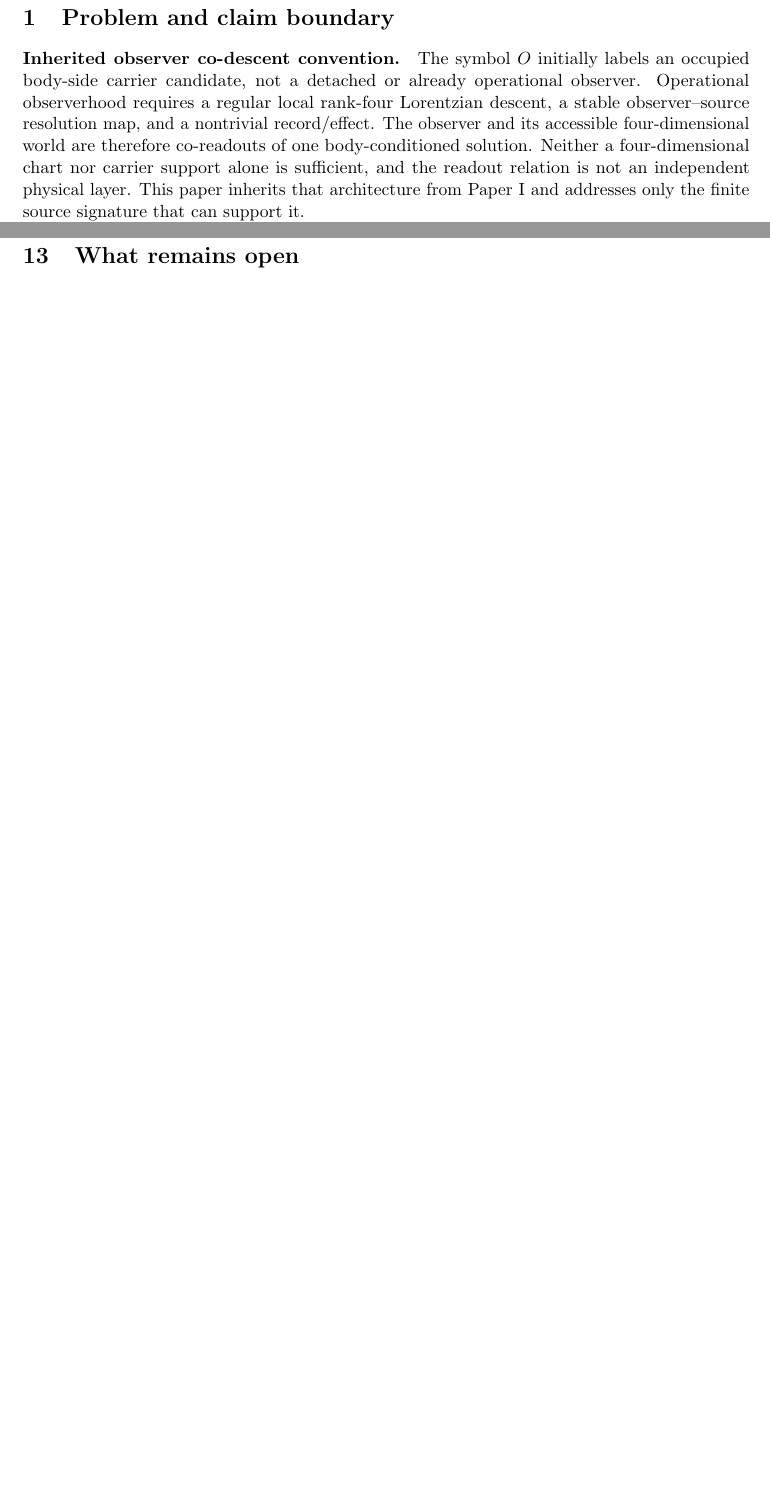
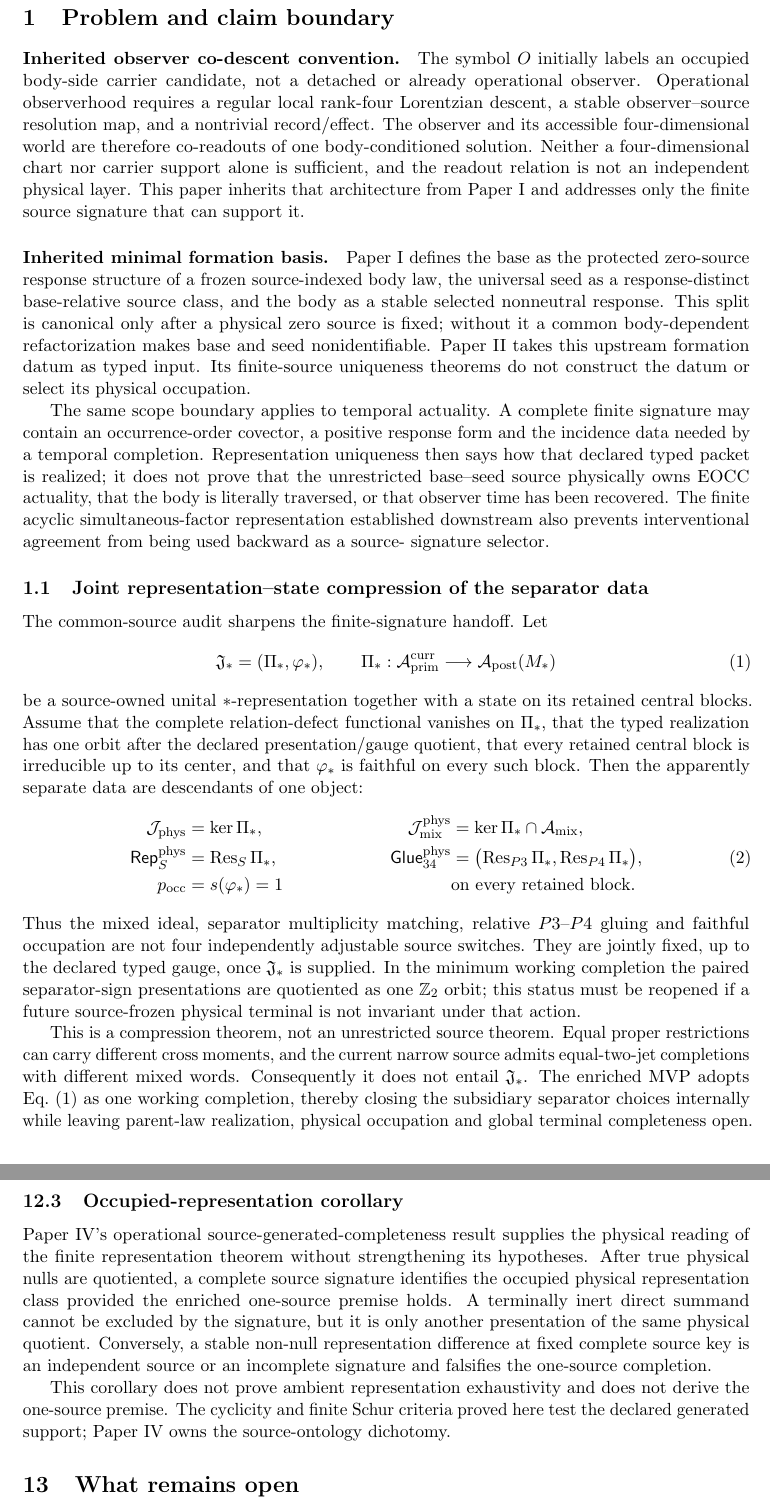
Before and after one commit to tau-core-research/tau-core-foundation-paper-ii, a LaTeX paper (paperII_submission_source/main.tex): two parts of pages 4 and 17 of 20 before the commit and two parts of pages 4 and 18 of 21 after it, joined at a grey line, cut so that both start at the same text, the shorter picture padded with empty space. Compiled offline with pdfLaTeX.

Commit message:
paper: refresh foundation source package

```diff
--- a/paperII_submission_source/main.tex
+++ b/paperII_submission_source/main.tex
@@ -16,7 +16,7 @@
 \title{\textbf{Finite Source Signatures, Joint Incidence, and Representation Uniqueness}\\
 \large Tau Core Technical Paper I (Series Paper II)}
 \author{Jozsef Olcsak\\\small Independent researcher}
-\date{Draft v0.2 --- Last revised: 14 August 2026}
+\date{Draft v0.2 --- Last revised: 19 August 2026}
 
 \begin{document}
 \maketitle
@@ -127,6 +127,70 @@ body-conditioned solution.  Neither a four-dimensional chart nor carrier
 support alone is sufficient, and the readout relation is not an independent
 physical layer.  This paper inherits that architecture from Paper I and
 addresses only the finite source signature that can support it.
+
+\paragraph{Inherited minimal formation basis.}
+Paper I defines the base as the protected zero-source response structure of a
+frozen source-indexed body law, the universal seed as a response-distinct
+base-relative source class, and the body as a stable selected nonneutral
+response.  This split is canonical only after a physical zero source is fixed;
+without it a common body-dependent refactorization makes base and seed
+nonidentifiable.  Paper II takes this upstream formation datum as typed input.
+Its finite-source uniqueness theorems do not construct the datum or select its
+physical occupation.
+
+The same scope boundary applies to temporal actuality.  A complete finite
+signature may contain an occurrence-order covector, a positive response form
+and the incidence data needed by a temporal completion.  Representation
+uniqueness then says how that declared typed packet is realized; it does not
+prove that the unrestricted base--seed source physically owns EOCC actuality,
+that the body is literally traversed, or that observer time has been recovered.
+The finite acyclic simultaneous-factor representation established downstream
+also prevents interventional agreement from being used backward as a source-
+signature selector.
+
+\subsection{Joint representation--state compression of the separator data}
+
+The common-source audit sharpens the finite-signature handoff.  Let
+\begin{equation}
+ \mathfrak J_*=(\Pi_*,\varphi_*),
+ \qquad
+ \Pi_*:\mathcal A_{\rm prim}^{\rm curr}
+ \longrightarrow \mathcal A_{\rm post}(M_*)
+ \label{eq:joint-source-datum}
+\end{equation}
+be a source-owned unital $*$-representation together with a state on its
+retained central blocks.  Assume that the complete relation-defect functional
+vanishes on $\Pi_*$, that the typed realization has one orbit after the
+declared presentation/gauge quotient, that every retained central block is
+irreducible up to its center, and that $\varphi_*$ is faithful on every such
+block.  Then the apparently separate data are descendants of one object:
+\begin{align}
+ \mathcal J_{\rm phys}&=\ker\Pi_* ,&
+ \mathcal J_{\rm mix}^{\rm phys}
+   &=\ker\Pi_*\cap\mathcal A_{\rm mix},\nonumber\\
+ \mathsf{Rep}^{\rm phys}_S&=\operatorname{Res}_S\Pi_* ,&
+ \mathsf{Glue}_{34}^{\rm phys}
+   &=\bigl(\operatorname{Res}_{P3}\Pi_*,
+           \operatorname{Res}_{P4}\Pi_*\bigr),
+ \label{eq:joint-source-descendants}\\
+ p_{\rm occ}&=s(\varphi_*)=1
+ &&\text{on every retained block}.\nonumber
+\end{align}
+Thus the mixed ideal, separator multiplicity matching, relative $P3$--$P4$
+gluing and faithful occupation are not four independently adjustable source
+switches.  They are jointly fixed, up to the declared typed gauge, once
+$\mathfrak J_*$ is supplied.  In the minimum working completion the paired
+separator-sign presentations are quotiented as one $\mathbb Z_2$ orbit; this
+status must be reopened if a future source-frozen physical terminal is not
+invariant under that action.
+
+This is a compression theorem, not an unrestricted source theorem.  Equal
+proper restrictions can carry different cross moments, and the current
+narrow source admits equal-two-jet completions with different mixed words.
+Consequently it does not entail $\mathfrak J_*$.  The enriched MVP adopts
+Eq.~\eqref{eq:joint-source-datum} as one working completion, thereby closing
+the subsidiary separator choices internally while leaving parent-law
+realization, physical occupation and global terminal completeness open.
 
 Suppose several terminal sectors have internally consistent local source
 packets.  Their coexistence does not answer whether one physical source owns a
@@ -1049,6 +1113,23 @@ complete packet occupation. This is conditional physical realization inside
 that carrier class, not a proof that the ambient parent has no rank-novel
 completion.
 
+\subsection{Occupied-representation corollary}
+
+Paper IV's operational source-generated-completeness result supplies the
+physical reading of the finite representation theorem without strengthening
+its hypotheses. After true physical nulls are quotiented, a complete source
+signature identifies the occupied physical representation class provided the
+enriched one-source premise holds. A terminally inert direct summand cannot be
+excluded by the signature, but it is only another presentation of the same
+physical quotient. Conversely, a stable non-null representation difference
+at fixed complete source key is an independent source or an incomplete
+signature and falsifies the one-source completion.
+
+This corollary does not prove ambient representation exhaustivity and does not
+derive the one-source premise. The cyclicity and finite Schur criteria proved
+here test the declared generated support; Paper IV owns the source-ontology
+dichotomy.
+
 \section{What remains open}
 
 The internal alternatives are now finite:
```
Also changed, not shown: README.md, figures/fig_foundation_series_map.pdf, figures/fig_pauli_dimension_audit.pdf, figures/fig_selection_stability.pdf, figures/fig_source_signature_pipeline.pdf, paperII_submission_source/figures/fig_foundation_series_map.pdf, paperII_submission_source/figures/fig_pauli_dimension_audit.pdf, paperII_submission_source/figures/fig_selection_stability.pdf, paperII_submission_source/figures/fig_source_signature_pipeline.pdf, paperII_submission_source/main.pdf, paperII_submission_source/main.tex (10 more changed lines), 1 other file.
